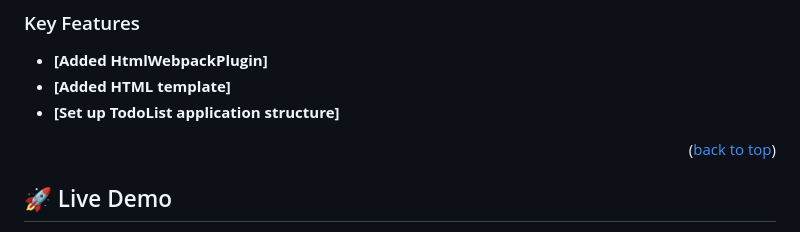
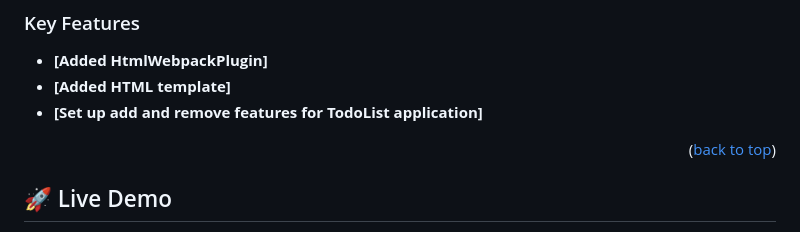
Before and after one commit to Lasten-Ernest/To-Do-List_app, a Markdown page: README.md, the part around the change. Drawn GitHub-style.

```diff
--- a/README.md
+++ b/README.md
@@ -36,7 +36,7 @@
 
 - **[Added HtmlWebpackPlugin]**
 - **[Added HTML template]**
-- **[Set up TodoList application structure]**
+- **[Set up add and remove features for TodoList application]**
 
 <p align="right">(<a href="#readme-top">back to top</a>)</p>
 
```
